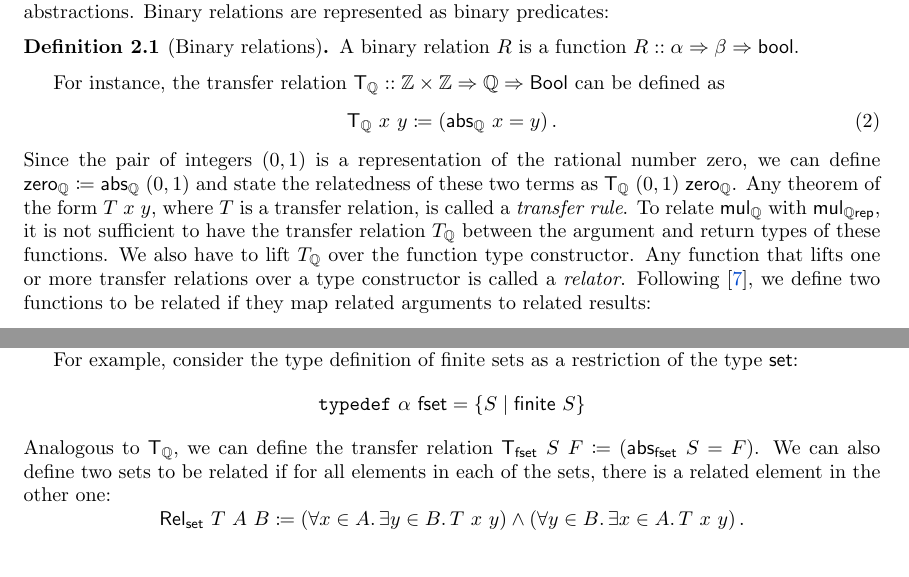
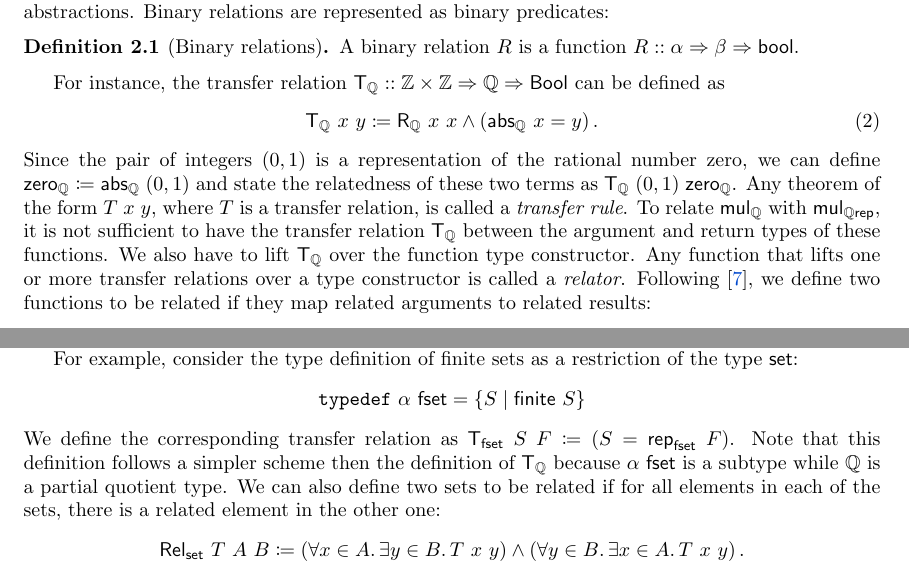
Before and after one commit to kappelmann/Isabelle-Set, a LaTeX paper (Isabelle_Set/Transfer/paper/paper.tex): two parts of pages 3 and 4 of 17, joined at a grey line, cut so that both start at the same text. Compiled offline with pdfLaTeX.

Commit message:
final revision

```diff
--- a/Isabelle_Set/Transfer/paper/paper.tex
+++ b/Isabelle_Set/Transfer/paper/paper.tex
@@ -295,7 +295,7 @@ Binary relations are represented as binary predicates:
 \end{definition}
 For instance, the transfer relation \(\mathsf{T_\rat} :: \inte \times \inte \Rightarrow \rat \Rightarrow \bool\) can be defined as
 \begin{equation}\label{eq:trans-rel-rat}
-	\mathsf{T_\rat}\ x\ y \coloneqq (\abs_\rat\ x = y)\,.
+	\mathsf{T_\rat}\ x\ y \coloneqq \mathsf{R_\rat}\ x\ x \land (\abs_\rat\ x = y)\,.
 \end{equation}
 Since the pair of integers \((0, 1)\) is a representation of the rational number zero,
 we can define \(\mathsf{zero_\rat}\coloneqq\abs_\rat\ (0, 1)\) and state the relatedness of these two terms as \(\mathsf{T_\rat}\ (0, 1)\ \mathsf{zero_\rat}\).
@@ -303,8 +303,8 @@ Any theorem of the form \(T\ x\ y\),
 where \(T\) is a transfer relation,
 is called a \emph{transfer rule}.
 To relate \(\mathsf{mul_\rat}\) with \(\mathsf{mul_{\rat rep}}\),
-it is not sufficient to have the transfer relation $T_\rat$ between the argument and return types of these functions.
-We also have to lift \(T_\rat\) over the function type constructor.
+it is not sufficient to have the transfer relation $\mathsf{T}_\rat$ between the argument and return types of these functions.
+We also have to lift \(\mathsf{T}_\rat\) over the function type constructor.
 Any function that lifts one or more transfer relations over a type constructor is called
 a \emph{relator}.
 Following~\cite{wadler1989theorems},
@@ -339,7 +339,7 @@ For example, consider the type definition of finite sets as a restriction of the
 \begin{equation*}
 	\mathtt{typedef}\ \alpha\ \mathsf{fset} = \{S \mid \mathsf{finite}\ S\}
 \end{equation*}
-Analogous to \(\mathsf{T_\rat}\), we can define the transfer relation \(\mathsf{T_{fset}}\ S\ F \coloneqq (\abs_\mathsf{fset}\ S = F)\).
+We define the corresponding transfer relation as \(\mathsf{T_{fset}}\ S\ F \coloneqq (S = \rep_\mathsf{fset}\ F)\). Note that this definition follows a simpler scheme then the definition of \(\mathsf{T_\rat}\) because \(\alpha\ \mathsf{fset}\) is a subtype while \(\rat\) is a partial quotient type.
 We can also define two sets to be related
 if for all elements in each of the sets,
 there is a related element in the other one:
```
Also changed, not shown: Isabelle_Set/Transfer/paper/paper.tex (6 more changed lines).
